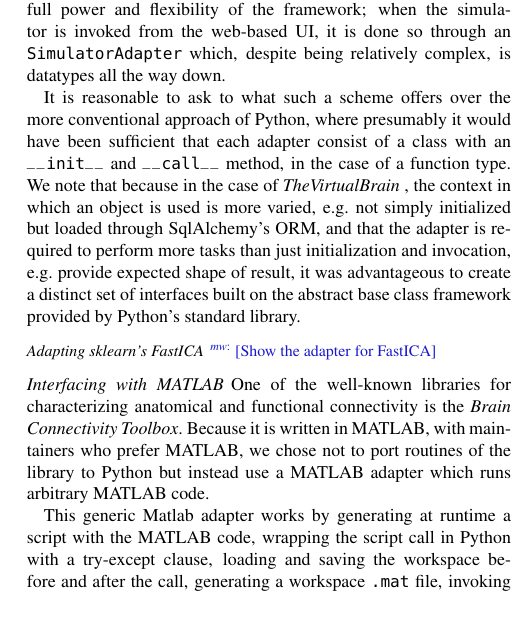
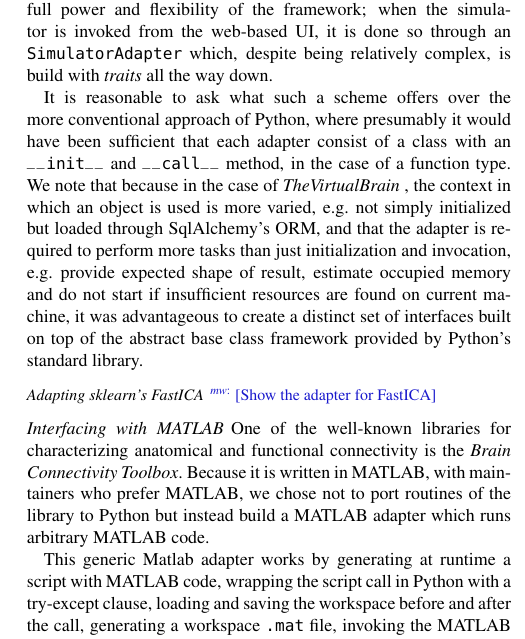
Before and after one commit to the-virtual-brain/tvb-pin-paper, a LaTeX paper (main.tex, which reads architecture.tex): part of one column of page 5 of 9, cut so that both start at the same text, the shorter picture padded with empty space. Compiled offline with pdfLaTeX.

Commit message:
Small text review

```diff
--- a/architecture.tex
+++ b/architecture.tex
@@ -262,9 +262,9 @@ Several categories of adapters have been defined in \TVB:
 Note that the adapters and datatypes are intended to provide full
 power and flexibility of the framework; when the simulator is invoked from
 the web-based UI, it is done so through an \texttt{SimulatorAdapter} which,
-despite being relatively complex, is datatypes all the way down.
+despite being relatively complex, is build with \emph{traits} all the way down.
 
-It is reasonable to ask to what such a scheme offers over the more
+It is reasonable to ask what such a scheme offers over the more
 conventional approach of Python, where presumably it would have been
 sufficient that each adapter consist of a class with an \texttt{\_\_init\_\_}
 and \texttt{\_\_call\_\_} method, in the case of a function type.
@@ -272,8 +272,9 @@ We note that because in the case of \TVB, the context in which an object
 is used is more varied, e.g. not simply initialized but loaded through
 SqlAlchemy's ORM, and that the adapter is required to perform more tasks
 than just initialization and invocation, e.g. provide expected shape of
-result, it was advantageous to create a distinct set of interfaces built
-on the abstract base class framework provided by Python's standard library.
+result, estimate occupied memory and do not start if insufficient resources are found on current machine,
+ it was advantageous to create a distinct set of interfaces built on top of
+the abstract base class framework provided by Python's standard library.
 
 \paragraph{Adapting sklearn's FastICA}
 
@@ -284,10 +285,10 @@ on the abstract base class framework provided by Python's standard library.
 One of the well-known libraries for characterizing anatomical
 and functional connectivity is the \emph{Brain Connectivity Toolbox}.
 Because it is written in MATLAB, with maintainers who prefer MATLAB, we
-chose not to port routines of the library to Python but instead use
+chose not to port routines of the library to Python but instead build
 a MATLAB adapter which runs arbitrary MATLAB code.
 
-This generic Matlab adapter works by generating at runtime a script with the MATLAB code,
+This generic Matlab adapter works by generating at runtime a script with MATLAB code,
 wrapping the script call in Python with a try-except clause,
 loading and saving the workspace before and after the call,
 generating a workspace \texttt{.mat} file, invoking the MATLAB or Octave
```
Also changed, not shown: architecture.tex (2 more changed lines).
